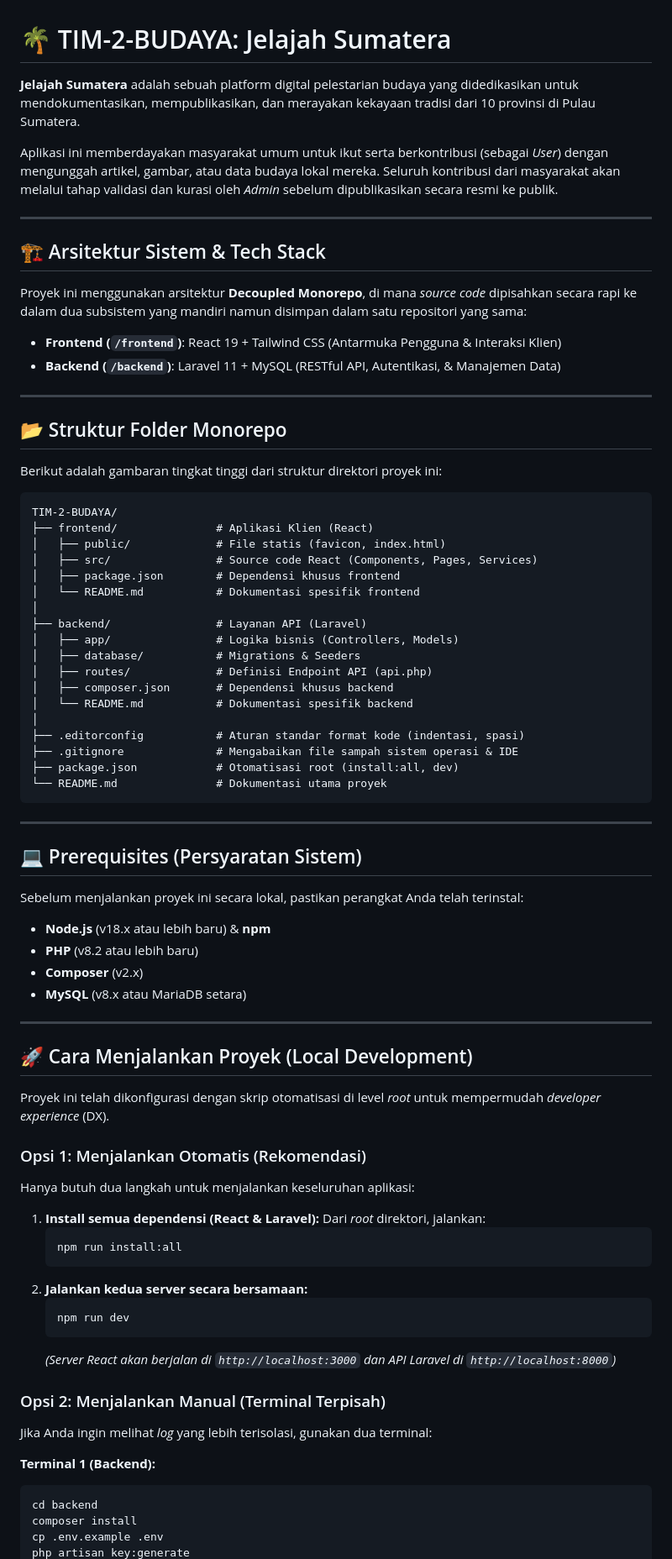
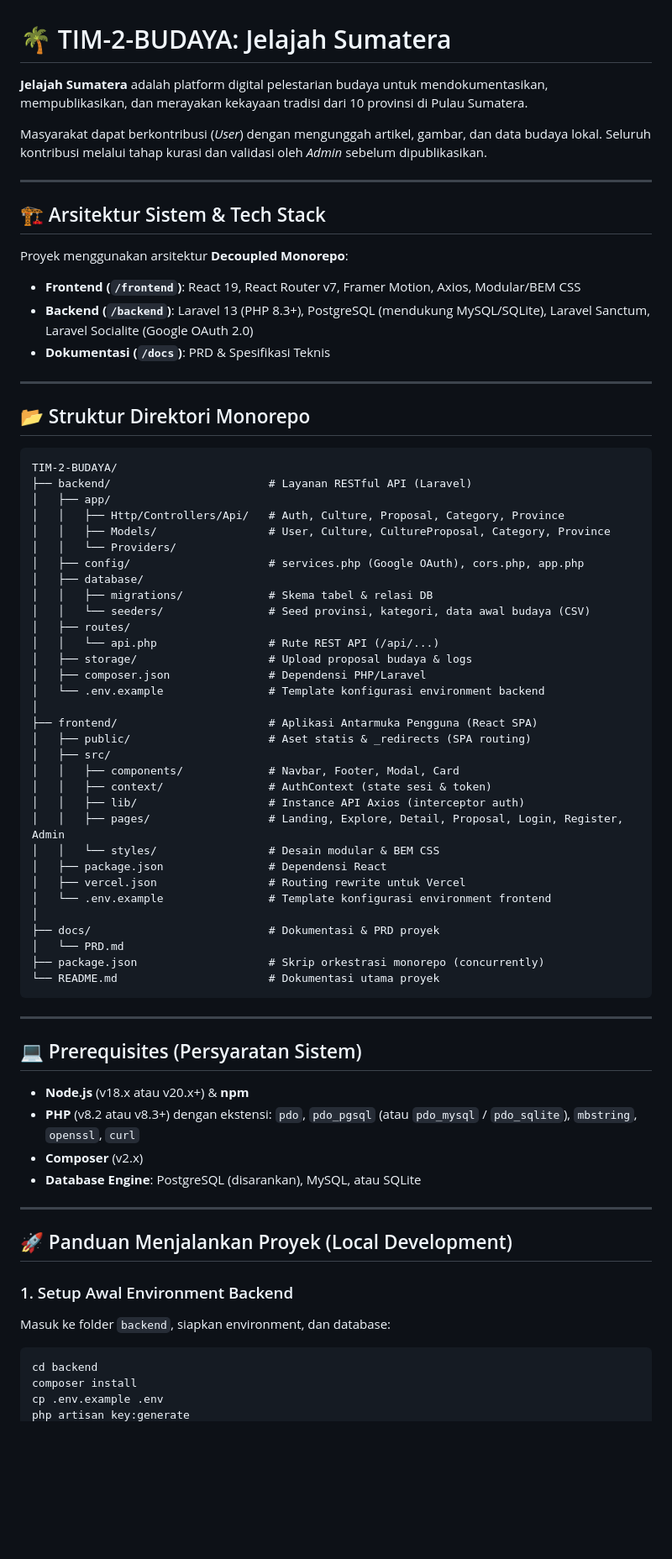
Before and after one commit to KELOMPOK-2-PTKOM2026/TIM-2-BUDAYA, a Markdown page: README.md, the part around one of its changes. Shown at 84% size. Rendered like a GitHub page; blank space fills up the shorter version.

Commit message:
docs: update root readme setup and architecture

````diff
--- a/README.md
+++ b/README.md
@@ -1,79 +1,75 @@
 # 🌴 TIM-2-BUDAYA: Jelajah Sumatera
 
-**Jelajah Sumatera** adalah sebuah platform digital pelestarian budaya yang didedikasikan untuk mendokumentasikan, mempublikasikan, dan merayakan kekayaan tradisi dari 10 provinsi di Pulau Sumatera.
+**Jelajah Sumatera** adalah platform digital pelestarian budaya untuk mendokumentasikan, mempublikasikan, dan merayakan kekayaan tradisi dari 10 provinsi di Pulau Sumatera.
 
-Aplikasi ini memberdayakan masyarakat umum untuk ikut serta berkontribusi (sebagai *User*) dengan mengunggah artikel, gambar, atau data budaya lokal mereka. Seluruh kontribusi dari masyarakat akan melalui tahap validasi dan kurasi oleh *Admin* sebelum dipublikasikan secara resmi ke publik.
+Masyarakat dapat berkontribusi (_User_) dengan mengunggah artikel, gambar, dan data budaya lokal. Seluruh kontribusi melalui tahap kurasi dan validasi oleh _Admin_ sebelum dipublikasikan.
 
 ---
 
 ## 🏗️ Arsitektur Sistem & Tech Stack
 
-Proyek ini menggunakan arsitektur **Decoupled Monorepo**, di mana *source code* dipisahkan secara rapi ke dalam dua subsistem yang mandiri namun disimpan dalam satu repositori yang sama:
+Proyek menggunakan arsitektur **Decoupled Monorepo**:
 
-- **Frontend (`/frontend`)**: React 19 + Tailwind CSS (Antarmuka Pengguna & Interaksi Klien)
-- **Backend (`/backend`)**: Laravel 11 + MySQL (RESTful API, Autentikasi, & Manajemen Data)
+- **Frontend (`/frontend`)**: React 19, React Router v7, Framer Motion, Axios, Modular/BEM CSS
+- **Backend (`/backend`)**: Laravel 13 (PHP 8.3+), PostgreSQL (mendukung MySQL/SQLite), Laravel Sanctum, Laravel Socialite (Google OAuth 2.0)
+- **Dokumentasi (`/docs`)**: PRD & Spesifikasi Teknis
 
 ---
 
-## 📂 Struktur Folder Monorepo
-
-Berikut adalah gambaran tingkat tinggi dari struktur direktori proyek ini:
+## 📂 Struktur Direktori Monorepo
 
 ```text
 TIM-2-BUDAYA/
-├── frontend/               # Aplikasi Klien (React)
-│   ├── public/             # File statis (favicon, index.html)
-│   ├── src/                # Source code React (Components, Pages, Services)
-│   ├── package.json        # Dependensi khusus frontend
-│   └── README.md           # Dokumentasi spesifik frontend
+├── backend/                        # Layanan RESTful API (Laravel)
+│   ├── app/
+│   │   ├── Http/Controllers/Api/   # Auth, Culture, Proposal, Category, Province
+│   │   ├── Models/                 # User, Culture, CultureProposal, Category, Province
+│   │   └── Providers/
+│   ├── config/                     # services.php (Google OAuth), cors.php, app.php
+│   ├── database/
+│   │   ├── migrations/             # Skema tabel & relasi DB
+│   │   └── seeders/                # Seed provinsi, kategori, data awal budaya (CSV)
+│   ├── routes/
+│   │   └── api.php                 # Rute REST API (/api/...)
+│   ├── storage/                    # Upload proposal budaya & logs
+│   ├── composer.json               # Dependensi PHP/Laravel
+│   └── .env.example                # Template konfigurasi environment backend
 │
-├── backend/                # Layanan API (Laravel)
-│   ├── app/                # Logika bisnis (Controllers, Models)
-│   ├── database/           # Migrations & Seeders
-│   ├── routes/             # Definisi Endpoint API (api.php)
-│   ├── composer.json       # Dependensi khusus backend
-│   └── README.md           # Dokumentasi spesifik backend
+├── frontend/                       # Aplikasi Antarmuka Pengguna (React SPA)
+│   ├── public/                     # Aset statis & _redirects (SPA routing)
+│   ├── src/
+│   │   ├── components/             # Navbar, Footer, Modal, Card
+│   │   ├── context/                # AuthContext (state sesi & token)
+│   │   ├── lib/                    # Instance API Axios (interceptor auth)
+│   │   ├── pages/                  # Landing, Explore, Detail, Proposal, Login, Register, Admin
+│   │   └── styles/                 # Desain modular & BEM CSS
+│   ├── package.json                # Dependensi React
+│   ├── vercel.json                 # Routing rewrite untuk Vercel
+│   └── .env.example                # Template konfigurasi environment frontend
 │
-├── .editorconfig           # Aturan standar format kode (indentasi, spasi)
-├── .gitignore              # Mengabaikan file sampah sistem operasi & IDE
-├── package.json            # Otomatisasi root (install:all, dev)
-└── README.md               # Dokumentasi utama proyek
+├── docs/                           # Dokumentasi & PRD proyek
+│   └── PRD.md
+├── package.json                    # Skrip orkestrasi monorepo (concurrently)
+└── README.md                       # Dokumentasi utama proyek
 ```
 
 ---
 
 ## 💻 Prerequisites (Persyaratan Sistem)
 
-Sebelum menjalankan proyek ini secara lokal, pastikan perangkat Anda telah terinstal:
-- **Node.js** (v18.x atau lebih baru) & **npm**
-- **PHP** (v8.2 atau lebih baru)
+- **Node.js** (v18.x atau v20.x+) & **npm**
+- **PHP** (v8.2 atau v8.3+) dengan ekstensi: `pdo`, `pdo_pgsql` (atau `pdo_mysql` / `pdo_sqlite`), `mbstring`, `openssl`, `curl`
 - **Composer** (v2.x)
-- **MySQL** (v8.x atau MariaDB setara)
+- **Database Engine**: PostgreSQL (disarankan), MySQL, atau SQLite
 
 ---
 
-## 🚀 Cara Menjalankan Proyek (Local Development)
+## 🚀 Panduan Menjalankan Proyek (Local Development)
 
-Proyek ini telah dikonfigurasi dengan skrip otomatisasi di level *root* untuk mempermudah *developer experience* (DX).
+### 1. Setup Awal Environment Backend
 
-### Opsi 1: Menjalankan Otomatis (Rekomendasi)
-Hanya butuh dua langkah untuk menjalankan keseluruhan aplikasi:
+Masuk ke folder `backend`, siapkan environment, dan database:
 
-1. **Install semua dependensi (React & Laravel):**
-   Dari *root* direktori, jalankan:
-   ```bash
-   npm run install:all
-   ```
-2. **Jalankan kedua server secara bersamaan:**
-   ```bash
-   npm run dev
-   ```
-   *(Server React akan berjalan di `http://localhost:3000` dan API Laravel di `http://localhost:8000`)*
-
-### Opsi 2: Menjalankan Manual (Terminal Terpisah)
-Jika Anda ingin melihat *log* yang lebih terisolasi, gunakan dua terminal:
-
-**Terminal 1 (Backend):**
 ```bash
 cd backend
 composer install
````
Also changed, not shown: other parts of README.md (+110 -8 lines).
